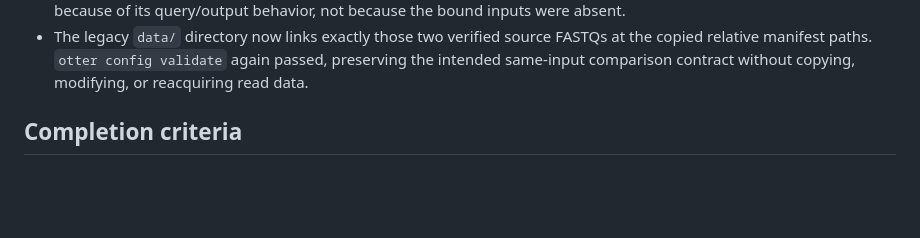
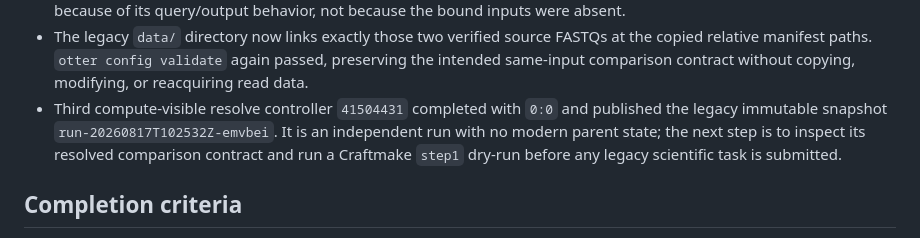
Before and after one commit to rainoffallingstar/otter-release, a Markdown page: docs/notes/2026-08-16-gate6-bs-pdx-craftmake-execution.md, the part around the change. Rendered like a GitHub page; blank space fills up the shorter version.

Commit message:
docs: record BS-PDX legacy snapshot publication

```diff
--- a/docs/notes/2026-08-16-gate6-bs-pdx-craftmake-execution.md
+++ b/docs/notes/2026-08-16-gate6-bs-pdx-craftmake-execution.md
@@ -273,6 +273,12 @@ compatibility path.
   FASTQs at the copied relative manifest paths. `otter config validate` again
   passed, preserving the intended same-input comparison contract without
   copying, modifying, or reacquiring read data.
+- Third compute-visible resolve controller `41504431` completed with `0:0` and
+  published the legacy immutable snapshot
+  `run-20260817T102532Z-emvbei`. It is an independent run with no modern
+  parent state; the next step is to inspect its resolved comparison contract
+  and run a Craftmake `step1` dry-run before any legacy scientific task is
+  submitted.
 
 ## Completion criteria
 
```
